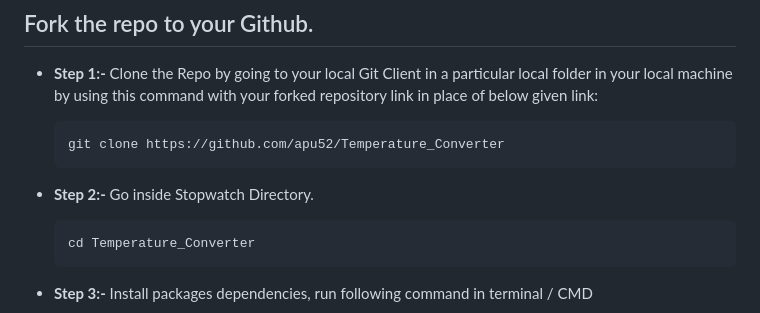
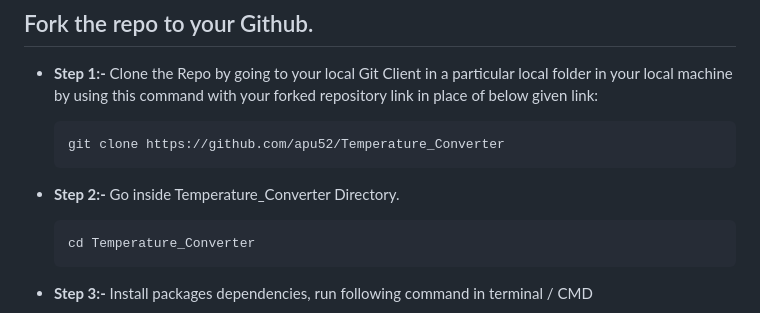
Before and after one commit to apu52/Temperature_Converter, a Markdown page: README.md, the part around the change. Drawn GitHub-style.

````diff
--- a/README.md
+++ b/README.md
@@ -42,7 +42,7 @@ https://github.com/apu52/Temperature_Converter/assets/114172928/266bcd52-a059-48
     git clone https://github.com/apu52/Temperature_Converter
     ```
 
- - **Step 2:-**  Go inside Stopwatch Directory.
+ - **Step 2:-**  Go inside Temperature_Converter Directory.
     ```bash
     cd Temperature_Converter
     ```
````
